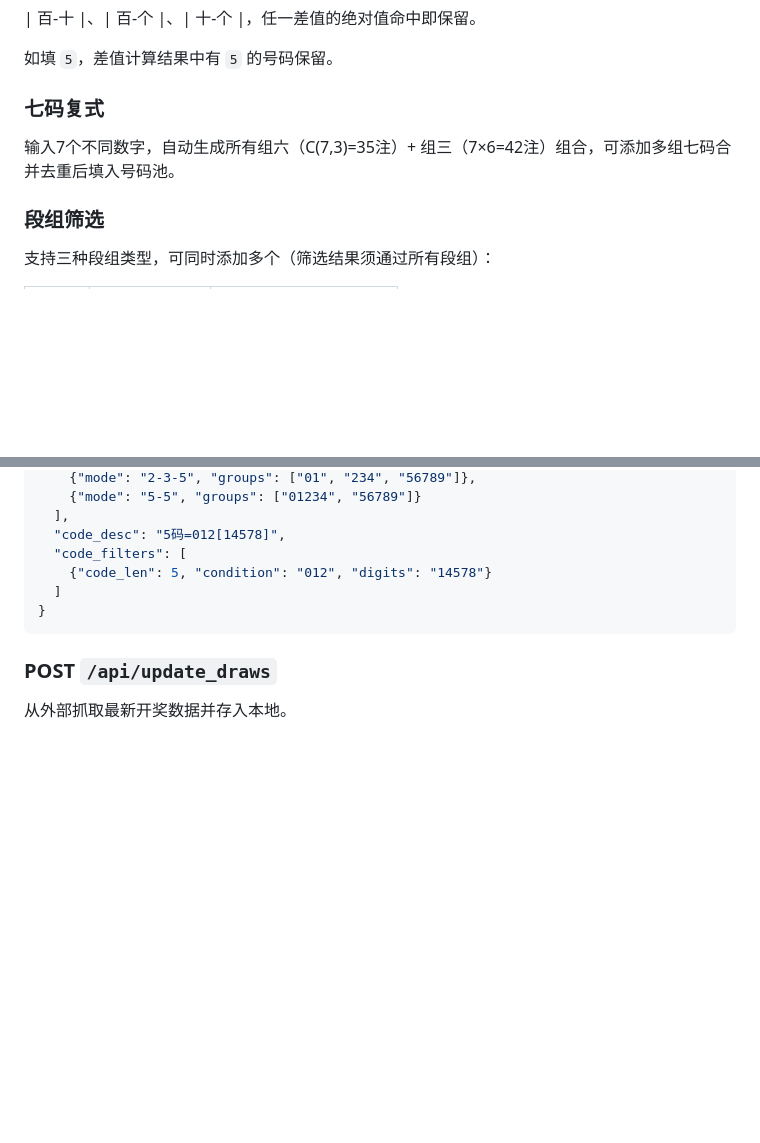
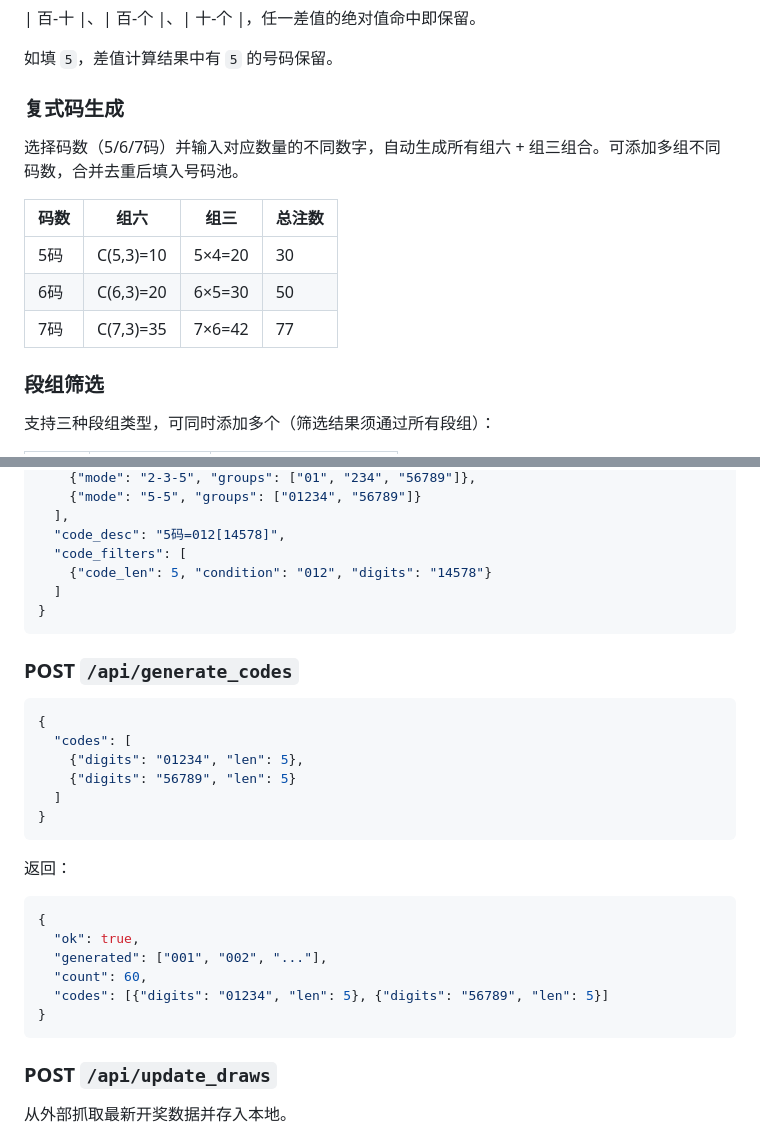
Before and after one commit to MaLEVEL/3D, a Markdown page: README.md, 2 parts joined by grey strips. Rendered like a GitHub page; blank space fills up the shorter version.

Commit message:
更新README：七码复式改为复式码生成，新增 /api/generate_codes 接口文档
Co-Authored-By: Claude Opus 4.7 <noreply@anthropic.com>

````diff
--- a/README.md
+++ b/README.md
@@ -39,9 +39,15 @@ python app.py
 
 如填 `5`，差值计算结果中有 `5` 的号码保留。
 
-### 七码复式
+### 复式码生成
 
-输入7个不同数字，自动生成所有组六（C(7,3)=35注）+ 组三（7×6=42注）组合，可添加多组七码合并去重后填入号码池。
+选择码数（5/6/7码）并输入对应数量的不同数字，自动生成所有组六 + 组三组合。可添加多组不同码数，合并去重后填入号码池。
+
+| 码数 | 组六       | 组三    | 总注数 |
+|------|------------|---------|--------|
+| 5码  | C(5,3)=10  | 5×4=20  | 30     |
+| 6码  | C(6,3)=20  | 6×5=30  | 50     |
+| 7码  | C(7,3)=35  | 7×6=42  | 77     |
 
 ### 段组筛选
 
@@ -142,6 +148,28 @@ python app.py
 }
 ```
 
+### POST `/api/generate_codes`
+
+```json
+{
+  "codes": [
+    {"digits": "01234", "len": 5},
+    {"digits": "56789", "len": 5}
+  ]
+}
+```
+
+返回：
+
+```json
+{
+  "ok": true,
+  "generated": ["001", "002", "..."],
+  "count": 60,
+  "codes": [{"digits": "01234", "len": 5}, {"digits": "56789", "len": 5}]
+}
+```
+
 ### POST `/api/update_draws`
 
 从外部抓取最新开奖数据并存入本地。
````
